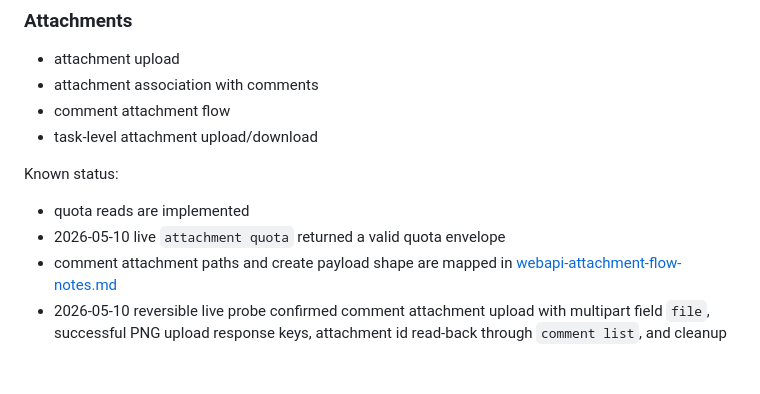
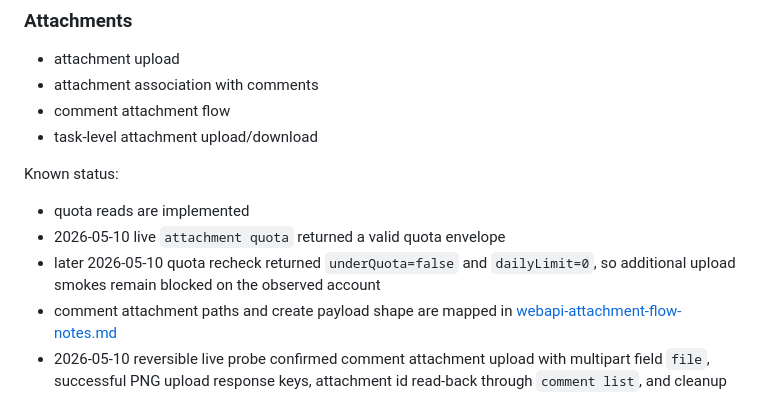
Before and after one commit to DeliciousBuding/dida-cli, a Markdown page: docs/research/webapi-gap-catalog.md, the part around the change. Drawn GitHub-style; blank space fills up the shorter version.

Commit message:
docs: record attachment quota blocker

```diff
--- a/docs/research/webapi-gap-catalog.md
+++ b/docs/research/webapi-gap-catalog.md
@@ -97,6 +97,8 @@ Known status:
 
 - quota reads are implemented
 - 2026-05-10 live `attachment quota` returned a valid quota envelope
+- later 2026-05-10 quota recheck returned `underQuota=false` and `dailyLimit=0`,
+  so additional upload smokes remain blocked on the observed account
 - comment attachment paths and create payload shape are mapped in
   [webapi-attachment-flow-notes.md](webapi-attachment-flow-notes.md)
 - 2026-05-10 reversible live probe confirmed comment attachment upload with
```
Also changed, not shown: docs/research/prompt-to-artifact-checklist.md (+2 -2 lines).
